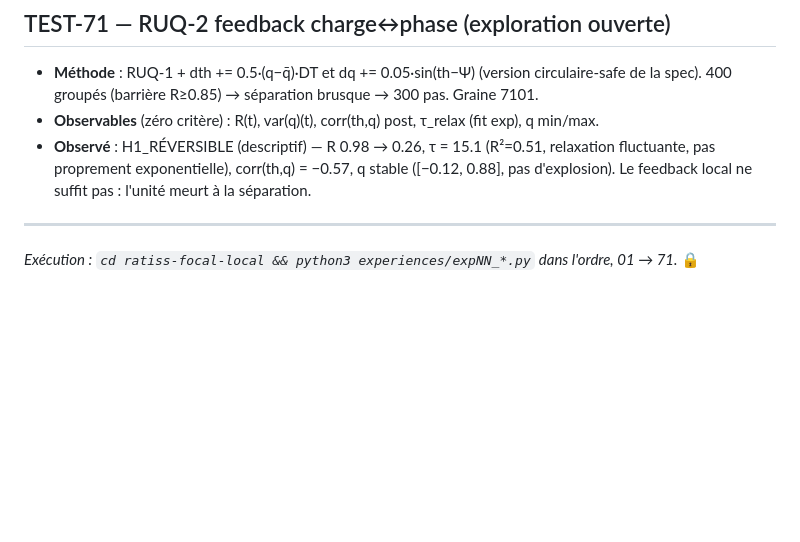
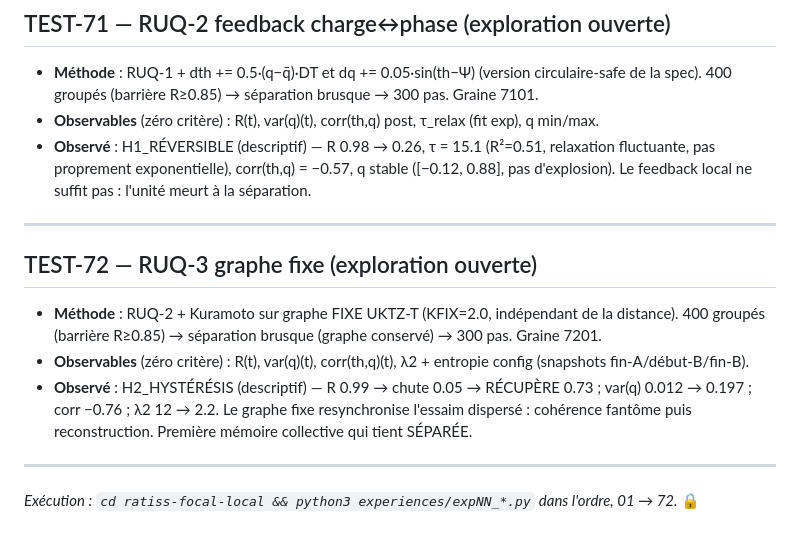
Before and after one commit to jonathansearch/ratiss-focal, a Markdown page: PROTOCOLES.md, the part around the change. Rendered like a GitHub page; blank space fills up the shorter version.

Commit message:
TEST-72: PROTOCOLES.md

```diff
--- a/PROTOCOLES.md
+++ b/PROTOCOLES.md
@@ -412,5 +412,17 @@ R7 : 1 commande par test. Graines fixées partout.*
   Le feedback local ne suffit pas : l'unité meurt à la séparation.
 
 ---
+## TEST-72 — RUQ-3 graphe fixe (exploration ouverte)
+- **Méthode** : RUQ-2 + Kuramoto sur graphe FIXE UKTZ-T (KFIX=2.0,
+  indépendant de la distance). 400 groupés (barrière R≥0.85) →
+  séparation brusque (graphe conservé) → 300 pas. Graine 7201.
+- **Observables** (zéro critère) : R(t), var(q)(t), corr(th,q)(t),
+  λ2 + entropie config (snapshots fin-A/début-B/fin-B).
+- **Observé** : H2_HYSTÉRÉSIS (descriptif) — R 0.99 → chute 0.05 →
+  RÉCUPÈRE 0.73 ; var(q) 0.012 → 0.197 ; corr −0.76 ; λ2 12 → 2.2.
+  Le graphe fixe resynchronise l'essaim dispersé : cohérence fantôme
+  puis reconstruction. Première mémoire collective qui tient SÉPARÉE.
+
+---
 *Exécution : `cd ratiss-focal-local && python3 experiences/expNN_*.py`
-dans l'ordre, 01 → 71.* 🔒
+dans l'ordre, 01 → 72.* 🔒
```
